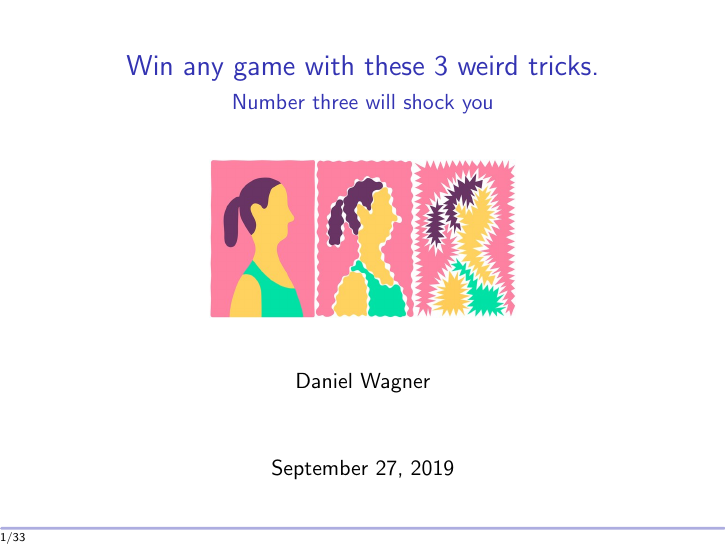
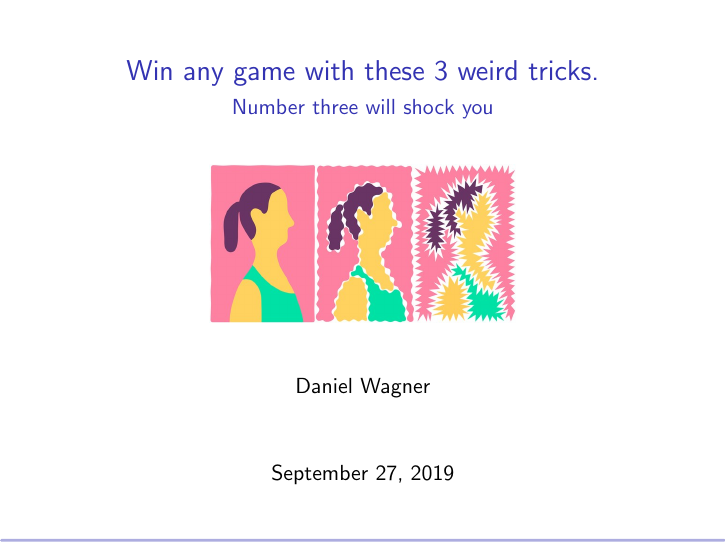
Before and after one commit to dmwit/mcts-presentation, LaTeX slides (presentation.tex): page 1 of 42. Compiled offline with pdfLaTeX.

Commit message:
not a draft any more

```diff
--- a/presentation.tex
+++ b/presentation.tex
@@ -1,6 +1,6 @@
 \documentclass[table]{beamer}
 \usepackage{hyperref}
-\usepackage[draft]{beamer_minimal}
+\usepackage{beamer_minimal}
 \usepackage{yfonts}
 \usepackage[normalem]{ulem}
 \usepackage{tikz}
```
